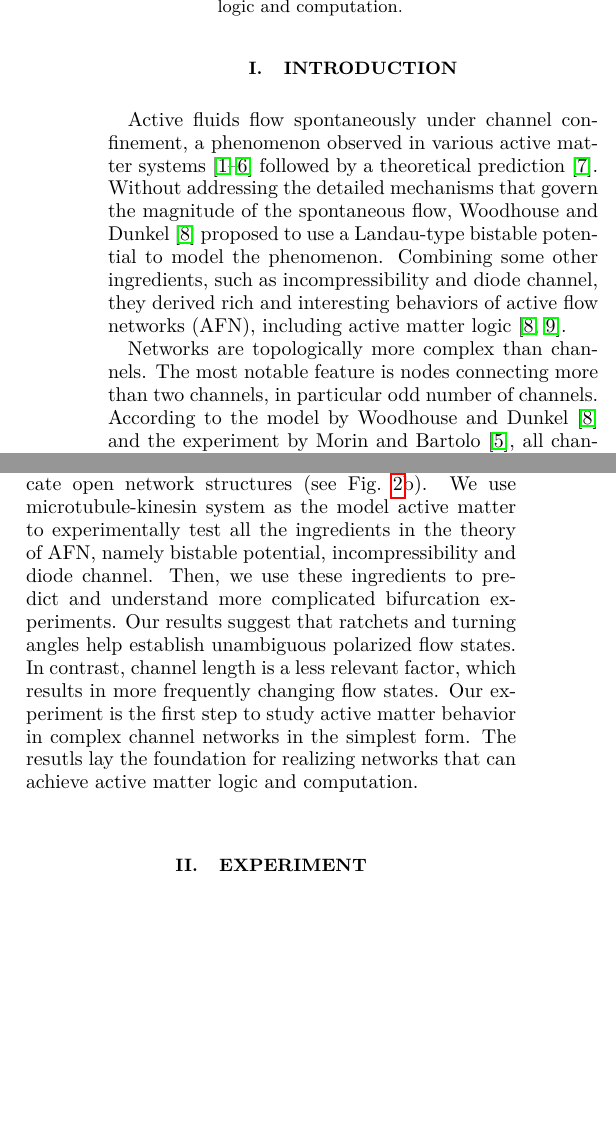
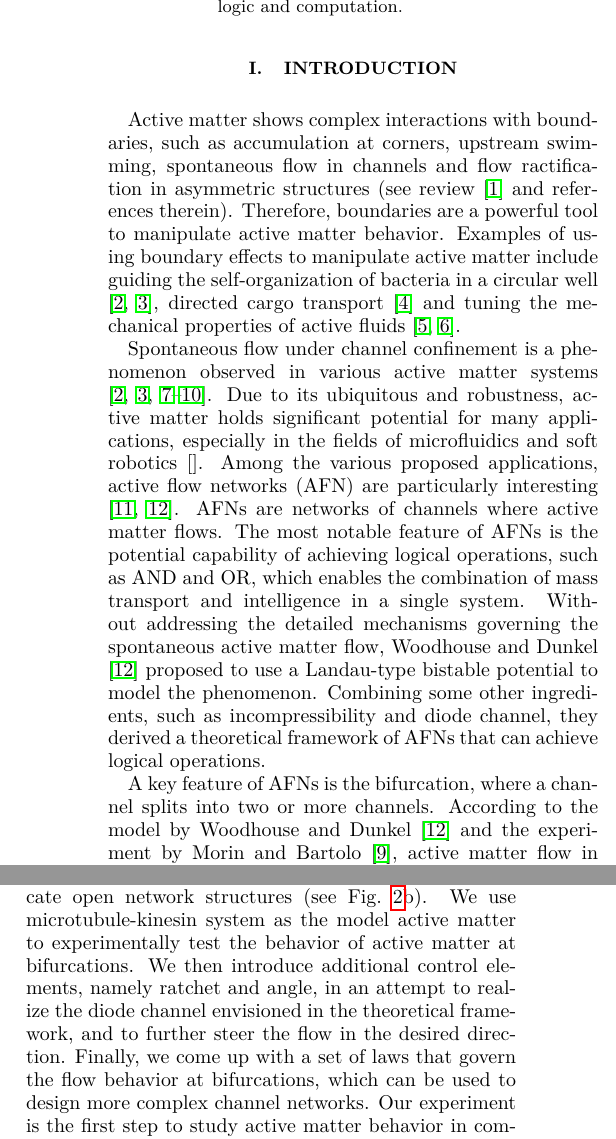
Before and after one commit to ZLoverty/AN, a LaTeX paper (Draft/bifurcations.tex): two parts of the columns of page 1 of 6 before the commit and two parts of the columns of page 1 of 7 after it, joined at a grey line, cut so that both start at the same text, the shorter picture padded with empty space. Compiled offline with pdfLaTeX.

Commit message:
rewrite the inro and start the experiment

```diff
--- a/Draft/bifurcations.tex
+++ b/Draft/bifurcations.tex
@@ -115,21 +115,27 @@ The resutls lay the foundation for realizing networks that can achieve active ma
 
 \section{Introduction}
 
-% Protein based microfilaments are important consitituents of cell cytoskeleton. They are responsible for active mass transport, stress resistance and tissue contraction. (refer to Caspi 2000)
-% Microtubule kinesin mixture is a premier example of active fluids, which are powered by numerous energy sources at microscale.
-%
+Active matter shows complex interactions with boundaries, such as accumulation at corners, upstream swimming, spontaneous flow in channels and flow ractification in asymmetric structures (see review \cite{Bechinger2016} and references therein).
+Therefore, boundaries are a powerful tool to manipulate active matter behavior.
+Examples of using boundary effects to manipulate active matter include guiding the self-organization of bacteria in a circular well \cite{Lushi2014, Wioland2016}, directed cargo transport \cite{Ghosh2020} and tuning the mechanical properties of active fluids \cite{Saintillan2018, Liu2019}.
 
-Active fluids flow spontaneously under channel confinement, a phenomenon observed in various active matter systems \cite{Lushi2014,Wioland2016,Wu2017,Duclos2017,Morin2018,Hardouin2020} followed by a theoretical prediction \cite{Voituriez2005}.
-Without addressing the detailed mechanisms that govern the magnitude of the spontaneous flow, \citet{Woodhouse2017} proposed to use a Landau-type bistable potential to model the phenomenon. Combining some other ingredients, such as incompressibility and diode channel, they derived rich and interesting behaviors of active flow networks (AFN), including active matter logic \cite{Woodhouse2016,Woodhouse2017}.
+Spontaneous flow under channel confinement is a phenomenon observed in various active matter systems \cite{Lushi2014,Wioland2016,Wu2017,Duclos2017,Morin2018,Hardouin2020}.
+Due to its ubiquitous and robustness, active matter holds significant potential for many applications, especially in the fields of microfluidics and soft robotics \cite{}.
+Among the various proposed applications, active flow networks (AFN) are particularly interesting \cite{Woodhouse2016,Woodhouse2017}.
+AFNs are networks of channels where active matter flows.
+The most notable feature of AFNs is the potential capability of achieving logical operations, such as AND and OR, which enables the combination of mass transport and intelligence in a single system.
+Without addressing the detailed mechanisms governing the spontaneous active matter flow, \citet{Woodhouse2017} proposed to use a Landau-type bistable potential to model the phenomenon.
+Combining some other ingredients, such as incompressibility and diode channel, they derived a theoretical framework of AFNs that can achieve logical operations.
 
-Networks are topologically more complex than channels.
-The most notable feature is nodes connecting more than two channels, in particular odd number of channels.
-According to the model by \citet{Woodhouse2017} and the experiment by \citet{Morin2018}, all channels have a preferred flow rate $\phi_0$, given the same channel width and activity.
-However, when three channels are connected to one node, imcompressibility frustrates the flow state where flow rates in all the channels are $\phi_0$.
-In such a frustrated state, the model by \citet{Woodhouse2017} predicts that the most favorable flow state is that the flow enters the node at flow rate $\phi_0$ from one channel and exits at the same flow rate $\phi_0$ through another channel, leaving the flow rate in the third channel $0$.
+A key feature of AFNs is the bifurcation, where a channel splits into two or more channels.
+According to the model by \citet{Woodhouse2017} and the experiment by \citet{Morin2018}, active matter flow in channels have a preferred flow rate $\phi_0$, which depends only on channel width and activity, as illustrated in Figs.~\ref{fig:bifurcation-question} (a) and (b).
+Such a preferred flow rate can be modeled by a Landau-type bistable potential, as shown in Fig.~\ref{fig:bifurcation-question} (c).
+When three channels of identical width are connected to one node, i.e. at a bifurcation (as in Fig.~\ref{fig:bifurcation-question}(d)), mass conservation frustrates the flow state where flow rates in all the channels are $\phi_0$.
+In such a frustrated state, the model by \citet{Woodhouse2017} predicts that the most favorable flow state is that the flow enters the node at flow rate $\phi_0$ from one channel and exits at the same flow rate $\phi_0$ through another channel, leaving the flow rate in the third channel $0$ (Fig.~\ref{fig:bifurcation-question}(e)).
 Furthermore, if the two outlet channels are of different lengths, the exit flow follows the longer path.
 This behavior is the fundation to achieve logical operation with active matter confined in channel networks.
 
-We find it interesting to realize active flow networks in experiment.
+Despite the theoretical progress and the interesting promise of AFNs, experimental realization of AFNs is very rare due to the technical challenges in fabricating and properly applying the confinement structure to active matter.
+
 First, this realization provides a playground to test and improve existing theories, and thus deepen our understanding of active matter behavior in complex environment.
 Second, this realization lays the foundation for potential applications of active flow networks in mass transport and flow computation.
@@ -138,11 +142,10 @@ In particular, the networks are open in 2D, which requires 3D confinement struct
 
 In this work, we take advantage of a two-photon polymerization based high-precision 3D printing to fabricate open network structures (see Fig.~\ref{fig:bifurcation-experiment}b).
-We use microtubule-kinesin system as the model active matter to experimentally test all the ingredients in the theory of AFN, namely bistable potential, incompressibility and diode channel.
-Then, we use these ingredients to predict and understand more complicated bifurcation experiments.
-Our results suggest that ratchets and turning angles help establish unambiguous polarized flow states.
-In contrast, channel length is a less relevant factor, which results in more frequently changing flow states.
-Our experiment is the first step to study active matter behavior in complex channel networks in the simplest form.
-The resutls lay the foundation for realizing networks that can achieve active matter logic and computation.
+We use microtubule-kinesin system as the model active matter to experimentally test the behavior of active matter at bifurcations.
+We then introduce additional control elements, namely ratchet and angle, in an attempt to realize the diode channel envisioned in the theoretical framework, and to further steer the flow in the desired direction.
+Finally, we come up with a set of laws that govern the flow behavior at bifurcations, which can be used to design more complex channel networks.
+Our experiment is the first step to study active matter behavior in complex channel networks.
+It not only provides a playground to test and improve existing theories, and thus deepen our understanding of active matter behavior in complex environment, but also lays the foundation for potential applications of active flow networks in mass transport and flow computation.
 
 \begin{figure}[!h]
     \includegraphics[width=0.45\textwidth]{1-bifurcation-question}
```
Also changed, not shown: Draft/bifurcations.pdf, Draft/bifurcations.tex (5 more changed lines).
